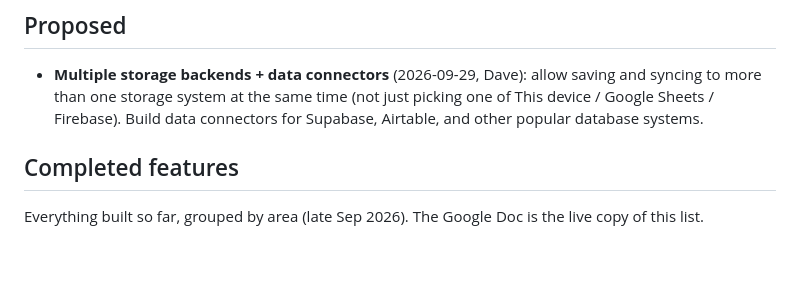
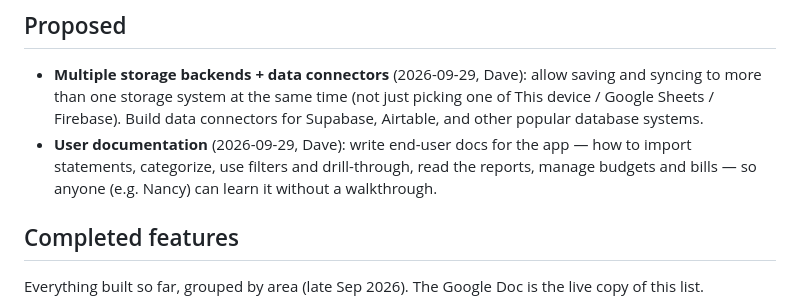
Before and after one commit to davedellaquila/expense-tracker, a Markdown page: FEATURES.md, the part around the change. Drawn GitHub-style; blank space fills up the shorter version.

Commit message:
Feature list: add user documentation idea

```diff
--- a/FEATURES.md
+++ b/FEATURES.md
@@ -11,6 +11,10 @@ it's where ideas wait until Dave says "build it."
   and syncing to more than one storage system at the same time (not just picking
   one of This device / Google Sheets / Firebase). Build data connectors for
   Supabase, Airtable, and other popular database systems.
+- **User documentation** (2026-09-29, Dave): write end-user docs for the app —
+  how to import statements, categorize, use filters and drill-through, read the
+  reports, manage budgets and bills — so anyone (e.g. Nancy) can learn it
+  without a walkthrough.
 
 ## Completed features
 
```
